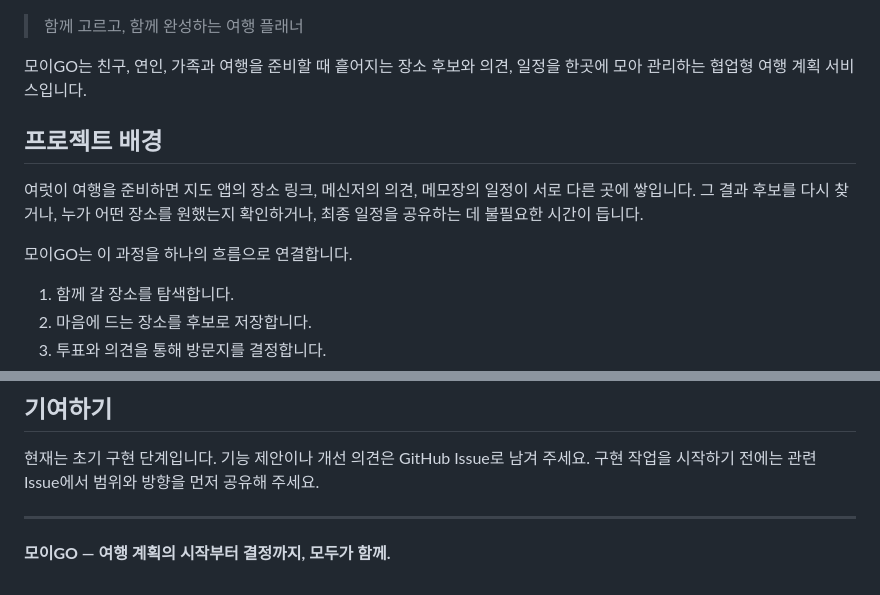
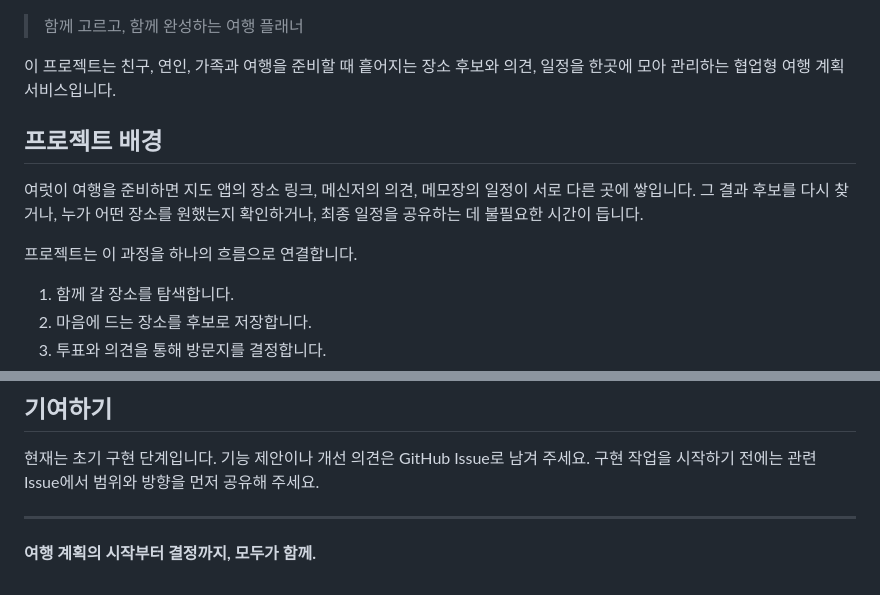
Before and after one commit to Groom-team2-project/Groom-Semi3-Project-Team2, a Markdown page: README.md, 2 parts joined by grey strips. Drawn GitHub-style.

Commit message:
docs: README.md 일부 수정

```diff
--- a/README.md
+++ b/README.md
@@ -1,12 +1,12 @@
 > 함께 고르고, 함께 완성하는 여행 플래너
 
-모이GO는 친구, 연인, 가족과 여행을 준비할 때 흩어지는 장소 후보와 의견, 일정을 한곳에 모아 관리하는 협업형 여행 계획 서비스입니다.
+이 프로젝트는 친구, 연인, 가족과 여행을 준비할 때 흩어지는 장소 후보와 의견, 일정을 한곳에 모아 관리하는 협업형 여행 계획 서비스입니다.
 
 ## 프로젝트 배경
 
 여럿이 여행을 준비하면 지도 앱의 장소 링크, 메신저의 의견, 메모장의 일정이 서로 다른 곳에 쌓입니다. 그 결과 후보를 다시 찾거나, 누가 어떤 장소를 원했는지 확인하거나, 최종 일정을 공유하는 데 불필요한 시간이 듭니다.
 
-모이GO는 이 과정을 하나의 흐름으로 연결합니다.
+프로젝트는 이 과정을 하나의 흐름으로 연결합니다.
 
 1. 함께 갈 장소를 탐색합니다.
 2. 마음에 드는 장소를 후보로 저장합니다.
@@ -84,4 +84,4 @@
 
 ---
 
-**모이GO — 여행 계획의 시작부터 결정까지, 모두가 함께.**
+**여행 계획의 시작부터 결정까지, 모두가 함께.**
```
